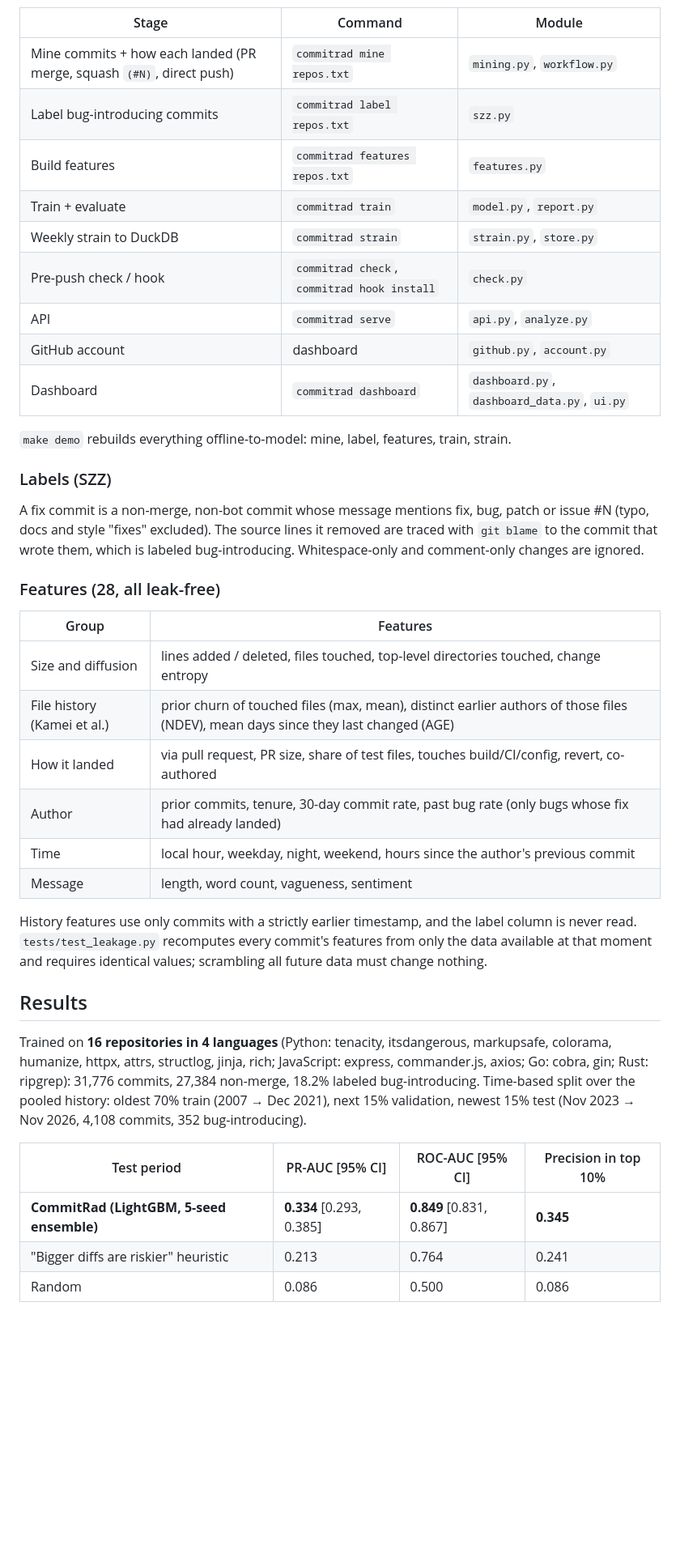
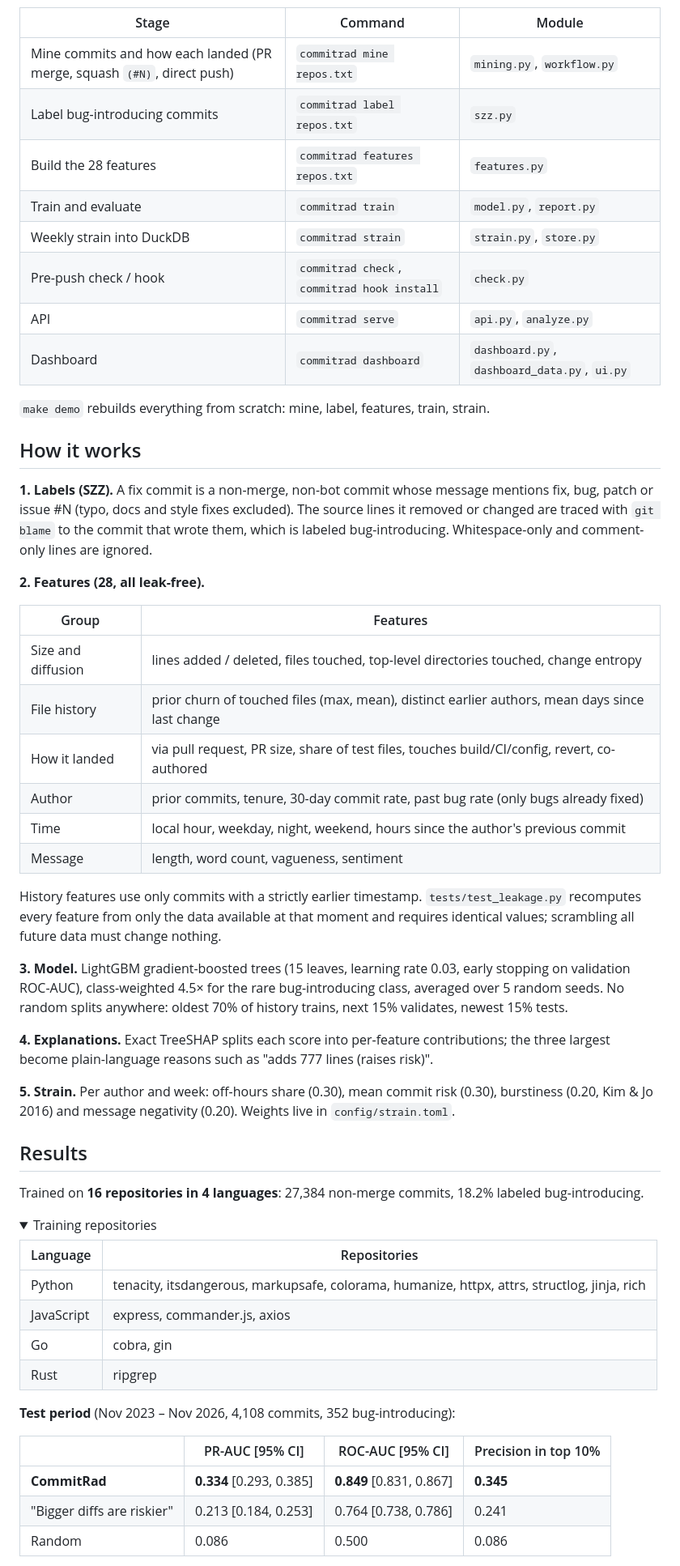
Before and after one commit to Iamshi-vissa/CommitRad, a Markdown page: README.md, the part around one of its changes. Shown at 81% size. GitHub-like rendering; folded sections open; blank space fills up the shorter version.

```diff
--- a/README.md
+++ b/README.md
@@ -109,52 +129,72 @@ flowchart LR
 
 | Stage | Command | Module |
 |---|---|---|
-| Mine commits + how each landed (PR merge, squash `(#N)`, direct push) | `commitrad mine repos.txt` | `mining.py`, `workflow.py` |
+| Mine commits and how each landed (PR merge, squash `(#N)`, direct push) | `commitrad mine repos.txt` | `mining.py`, `workflow.py` |
 | Label bug-introducing commits | `commitrad label repos.txt` | `szz.py` |
-| Build features | `commitrad features repos.txt` | `features.py` |
-| Train + evaluate | `commitrad train` | `model.py`, `report.py` |
-| Weekly strain to DuckDB | `commitrad strain` | `strain.py`, `store.py` |
+| Build the 28 features | `commitrad features repos.txt` | `features.py` |
+| Train and evaluate | `commitrad train` | `model.py`, `report.py` |
+| Weekly strain into DuckDB | `commitrad strain` | `strain.py`, `store.py` |
 | Pre-push check / hook | `commitrad check`, `commitrad hook install` | `check.py` |
 | API | `commitrad serve` | `api.py`, `analyze.py` |
-| GitHub account | dashboard | `github.py`, `account.py` |
 | Dashboard | `commitrad dashboard` | `dashboard.py`, `dashboard_data.py`, `ui.py` |
 
-`make demo` rebuilds everything offline-to-model: mine, label, features, train, strain.
+`make demo` rebuilds everything from scratch: mine, label, features, train, strain.
 
-### Labels (SZZ)
+## How it works
 
-A fix commit is a non-merge, non-bot commit whose message mentions fix, bug, patch or issue #N
-(typo, docs and style "fixes" excluded). The source lines it removed are traced with `git blame`
-to the commit that wrote them, which is labeled bug-introducing. Whitespace-only and comment-only
-changes are ignored.
+**1. Labels (SZZ).** A fix commit is a non-merge, non-bot commit whose message mentions fix, bug,
+patch or issue #N (typo, docs and style fixes excluded). The source lines it removed or changed are
+traced with `git blame` to the commit that wrote them, which is labeled bug-introducing.
+Whitespace-only and comment-only lines are ignored.
 
-### Features (28, all leak-free)
+**2. Features (28, all leak-free).**
 
 | Group | Features |
 |---|---|
 | Size and diffusion | lines added / deleted, files touched, top-level directories touched, change entropy |
-| File history (Kamei et al.) | prior churn of touched files (max, mean), distinct earlier authors of those files (NDEV), mean days since they last changed (AGE) |
+| File history | prior churn of touched files (max, mean), distinct earlier authors, mean days since last change |
 | How it landed | via pull request, PR size, share of test files, touches build/CI/config, revert, co-authored |
-| Author | prior commits, tenure, 30-day commit rate, past bug rate (only bugs whose fix had already landed) |
+| Author | prior commits, tenure, 30-day commit rate, past bug rate (only bugs already fixed) |
 | Time | local hour, weekday, night, weekend, hours since the author's previous commit |
 | Message | length, word count, vagueness, sentiment |
 
-History features use only commits with a strictly earlier timestamp, and the label column is
-never read. `tests/test_leakage.py` recomputes every commit's features from only the data
-available at that moment and requires identical values; scrambling all future data must change
-nothing.
+History features use only commits with a strictly earlier timestamp. `tests/test_leakage.py`
+recomputes every feature from only the data available at that moment and requires identical
+values; scrambling all future data must change nothing.
+
+**3. Model.** LightGBM gradient-boosted trees (15 leaves, learning rate 0.03, early stopping on
+validation ROC-AUC), class-weighted 4.5× for the rare bug-introducing class, averaged over 5
+random seeds. No random splits anywhere: oldest 70% of history trains, next 15% validates, newest
+15% tests.
+
+**4. Explanations.** Exact TreeSHAP splits each score into per-feature contributions; the three
+largest become plain-language reasons such as "adds 777 lines (raises risk)".
+
+**5. Strain.** Per author and week: off-hours share (0.30), mean commit risk (0.30), burstiness
+(0.20, Kim & Jo 2016) and message negativity (0.20). Weights live in `config/strain.toml`.
 
 ## Results
 
-Trained on **16 repositories in 4 languages** (Python: tenacity, itsdangerous, markupsafe,
-colorama, humanize, httpx, attrs, structlog, jinja, rich; JavaScript: express, commander.js,
-axios; Go: cobra, gin; Rust: ripgrep): 31,776 commits, 27,384 non-merge, 18.2% labeled
-bug-introducing. Time-based split over the pooled history: oldest 70% train (2007 → Dec 2021),
-next 15% validation, newest 15% test (Nov 2023 → Nov 2026, 4,108 commits, 352 bug-introducing).
+Trained on **16 repositories in 4 languages**: 27,384 non-merge commits, 18.2% labeled
+bug-introducing.
 
-| Test period | PR-AUC [95% CI] | ROC-AUC [95% CI] | Precision in top 10% |
+<details>
+<summary>Training repositories</summary>
+
+| Language | Repositories |
+|---|---|
+| Python | tenacity, itsdangerous, markupsafe, colorama, humanize, httpx, attrs, structlog, jinja, rich |
+| JavaScript | express, commander.js, axios |
+| Go | cobra, gin |
+| Rust | ripgrep |
+
+</details>
+
+**Test period** (Nov 2023 – Nov 2026, 4,108 commits, 352 bug-introducing):
+
+| | PR-AUC [95% CI] | ROC-AUC [95% CI] | Precision in top 10% |
 |---|---|---|---|
-| **CommitRad (LightGBM, 5-seed ensemble)** | **0.334** [0.293, 0.385] | **0.849** [0.831, 0.867] | **0.345** |
-| "Bigger diffs are riskier" heuristic | 0.213 | 0.764 | 0.241 |
+| **CommitRad** | **0.334** [0.293, 0.385] | **0.849** [0.831, 0.867] | **0.345** |
+| "Bigger diffs are riskier" | 0.213 [0.184, 0.253] | 0.764 [0.738, 0.786] | 0.241 |
 | Random | 0.086 | 0.500 | 0.086 |
 
```
Also changed, not shown: other parts of README.md (+144 -98 lines), docs/images/pr-curves.png (added), docs/images/pre-push-check.png (added), docs/images/repo-view.png (added), docs/images/riskiest-commit.png (added), docs/images/shap-drivers.png (added), docs/images/strain-profile.png (added).
